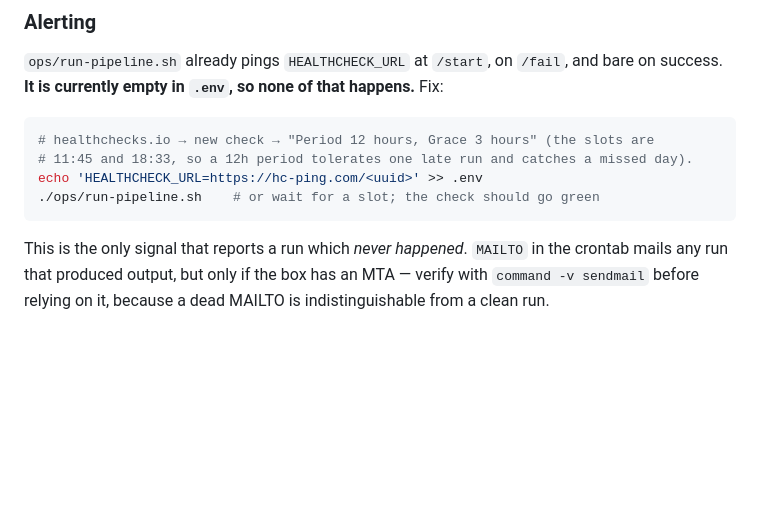
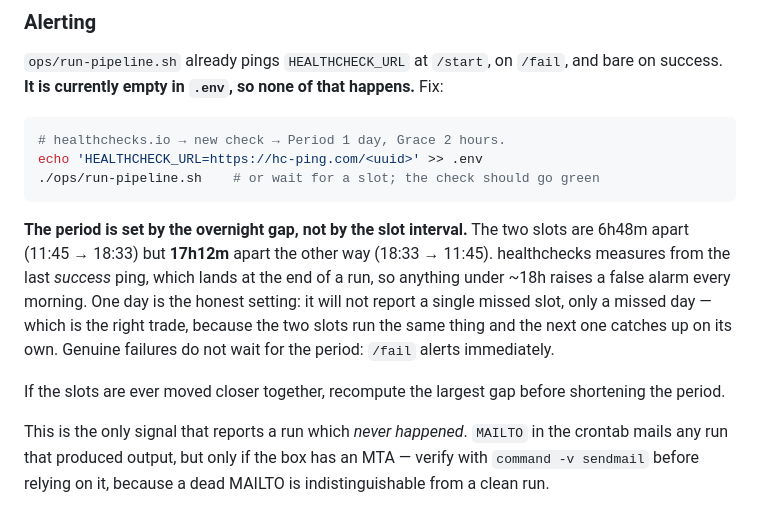
Before and after one commit to gov2-ro/posturi.gov.ro, a Markdown page: docs/deploy-vps.md, the part around the change. Drawn GitHub-style; blank space fills up the shorter version.

Commit message:
docs: fix the healthcheck period — the overnight gap is 17h12m, not 12h
The runbook recommended a 12h period with 3h grace for the hc-ping check. The
slots are 11:45 and 18:33, so they are 6h48m apart one way and 17h12m the other;
healthchecks measures from the last success ping, so a 15h ceiling would have
gone down every morning around 09:30. One day with 2h grace is the honest
setting — it reports a missed day rather than a missed slot, which is the right
trade when both slots run the same thing and the next one catches up. /fail
alerts immediately regardless.

Marks the healthcheck and logrotate backlog items done, splits out the
unverified MAILTO, and adds an item to watch the first unattended run through
the new gate — check-export.py has been tested against a static export but its
wiring in run-pipeline.sh has never run end to end.

Co-Authored-By: Claude Opus 5 <noreply@anthropic.com>
Claude-Session: https://claude.ai/code/session_01YXL69QAQBXex26vFkzjRqd

````diff
--- a/docs/deploy-vps.md
+++ b/docs/deploy-vps.md
@@ -334,11 +334,22 @@ line per run.
 bare on success. **It is currently empty in `.env`, so none of that happens.** Fix:
 
 ```bash
-# healthchecks.io → new check → "Period 12 hours, Grace 3 hours" (the slots are
-# 11:45 and 18:33, so a 12h period tolerates one late run and catches a missed day).
+# healthchecks.io → new check → Period 1 day, Grace 2 hours.
 echo 'HEALTHCHECK_URL=https://hc-ping.com/<uuid>' >> .env
 ./ops/run-pipeline.sh    # or wait for a slot; the check should go green
 ```
+
+**The period is set by the overnight gap, not by the slot interval.** The two
+slots are 6h48m apart (11:45 → 18:33) but **17h12m** apart the other way
+(18:33 → 11:45). healthchecks measures from the last *success* ping, which lands
+at the end of a run, so anything under ~18h raises a false alarm every morning.
+One day is the honest setting: it will not report a single missed slot, only a
+missed day — which is the right trade, because the two slots run the same thing
+and the next one catches up on its own. Genuine failures do not wait for the
+period: `/fail` alerts immediately.
+
+If the slots are ever moved closer together, recompute the largest gap before
+shortening the period.
 
 This is the only signal that reports a run which *never happened*. `MAILTO` in the
 crontab mails any run that produced output, but only if the box has an MTA — verify
````
Also changed, not shown: docs/backlog.md (+6 -2 lines).
